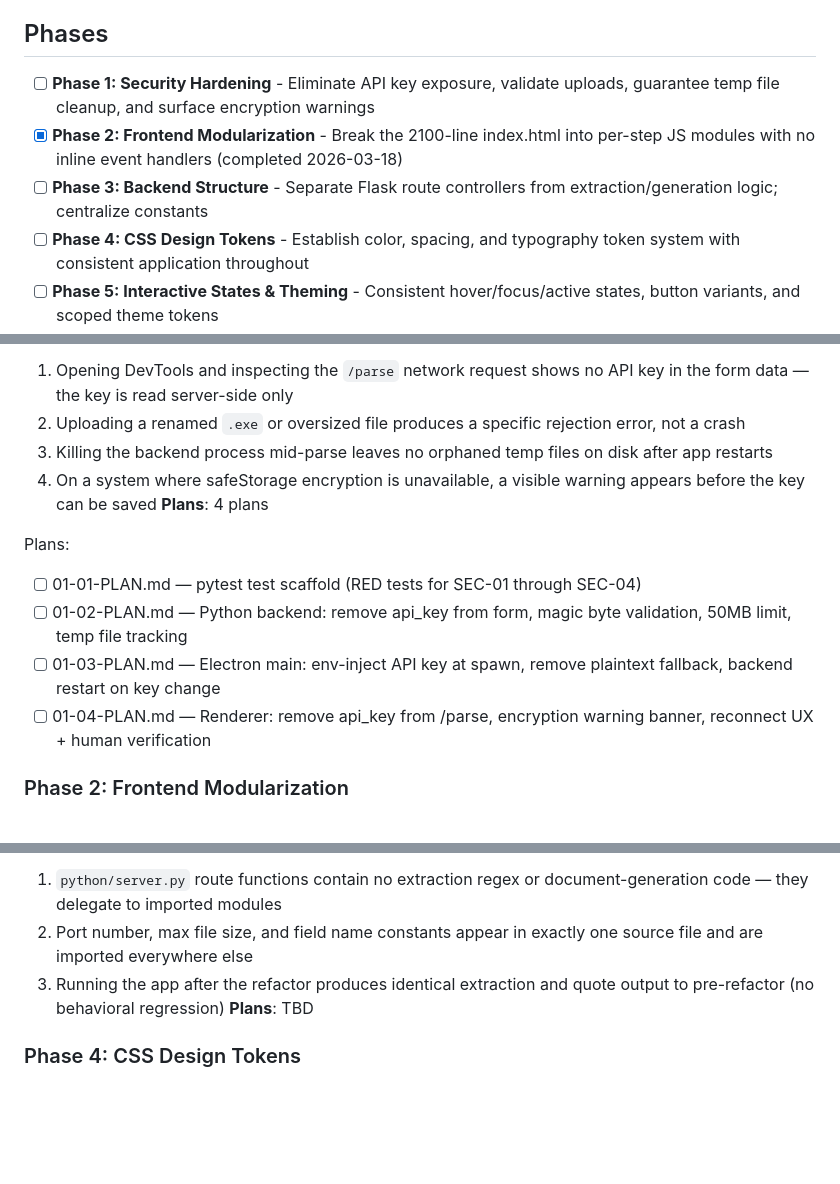
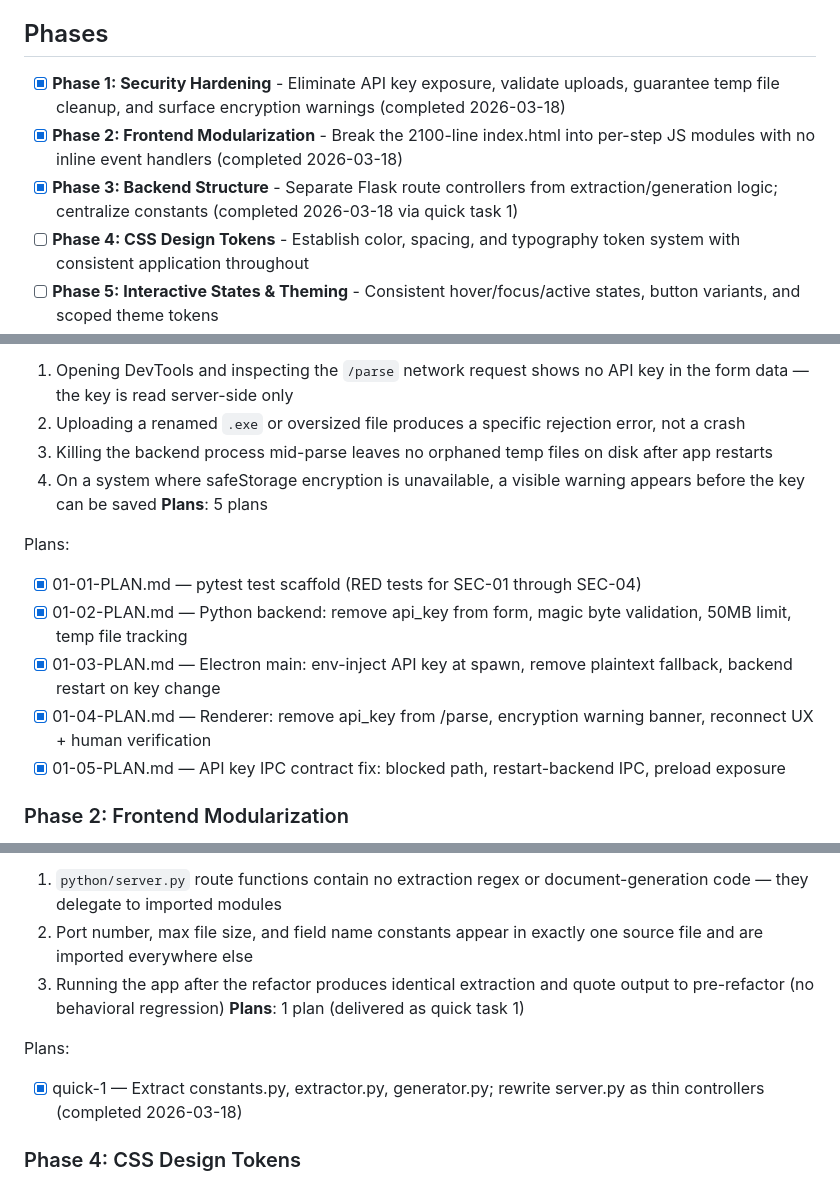
Before and after one commit to marcuslucas/solicitation-quoter, a Markdown page: .planning/ROADMAP.md, 3 parts joined by grey strips. Drawn GitHub-style; blank space fills up the shorter version.

```diff
--- a/.planning/ROADMAP.md
+++ b/.planning/ROADMAP.md
@@ -6,9 +6,9 @@ This roadmap elevates an existing, working Electron + Python desktop app to prod
 
 ## Phases
 
-- [ ] **Phase 1: Security Hardening** - Eliminate API key exposure, validate uploads, guarantee temp file cleanup, and surface encryption warnings
+- [x] **Phase 1: Security Hardening** - Eliminate API key exposure, validate uploads, guarantee temp file cleanup, and surface encryption warnings (completed 2026-03-18)
 - [x] **Phase 2: Frontend Modularization** - Break the 2100-line index.html into per-step JS modules with no inline event handlers (completed 2026-03-18)
-- [ ] **Phase 3: Backend Structure** - Separate Flask route controllers from extraction/generation logic; centralize constants
+- [x] **Phase 3: Backend Structure** - Separate Flask route controllers from extraction/generation logic; centralize constants (completed 2026-03-18 via quick task 1)
 - [ ] **Phase 4: CSS Design Tokens** - Establish color, spacing, and typography token system with consistent application throughout
 - [ ] **Phase 5: Interactive States & Theming** - Consistent hover/focus/active states, button variants, and scoped theme tokens
 - [ ] **Phase 6: Error States** - Actionable error messages for parse failures, quote generation, SAM.gov lookups, startup, and form validation
@@ -27,13 +27,14 @@ This roadmap elevates an existing, working Electron + Python desktop app to prod
   2. Uploading a renamed `.exe` or oversized file produces a specific rejection error, not a crash
   3. Killing the backend process mid-parse leaves no orphaned temp files on disk after app restarts
   4. On a system where safeStorage encryption is unavailable, a visible warning appears before the key can be saved
-**Plans**: 4 plans
+**Plans**: 5 plans
 
 Plans:
-- [ ] 01-01-PLAN.md — pytest test scaffold (RED tests for SEC-01 through SEC-04)
-- [ ] 01-02-PLAN.md — Python backend: remove api_key from form, magic byte validation, 50MB limit, temp file tracking
-- [ ] 01-03-PLAN.md — Electron main: env-inject API key at spawn, remove plaintext fallback, backend restart on key change
-- [ ] 01-04-PLAN.md — Renderer: remove api_key from /parse, encryption warning banner, reconnect UX + human verification
+- [x] 01-01-PLAN.md — pytest test scaffold (RED tests for SEC-01 through SEC-04)
+- [x] 01-02-PLAN.md — Python backend: remove api_key from form, magic byte validation, 50MB limit, temp file tracking
+- [x] 01-03-PLAN.md — Electron main: env-inject API key at spawn, remove plaintext fallback, backend restart on key change
+- [x] 01-04-PLAN.md — Renderer: remove api_key from /parse, encryption warning banner, reconnect UX + human verification
+- [x] 01-05-PLAN.md — API key IPC contract fix: blocked path, restart-backend IPC, preload exposure
 
 ### Phase 2: Frontend Modularization
 **Goal**: The JavaScript in index.html is replaced by separate per-step modules loaded as script files, with all event wiring done via addEventListener — no inline handlers
@@ -61,7 +62,10 @@ Plans:
   1. `python/server.py` route functions contain no extraction regex or document-generation code — they delegate to imported modules
   2. Port number, max file size, and field name constants appear in exactly one source file and are imported everywhere else
   3. Running the app after the refactor produces identical extraction and quote output to pre-refactor (no behavioral regression)
-**Plans**: TBD
+**Plans**: 1 plan (delivered as quick task 1)
+
+Plans:
+- [x] quick-1 — Extract constants.py, extractor.py, generator.py; rewrite server.py as thin controllers (completed 2026-03-18)
 
 ### Phase 4: CSS Design Tokens
 **Goal**: All colors, spacing values, and type sizes in the stylesheet are defined as CSS custom properties — no hardcoded pixel values or color literals scattered through the CSS
```
Also changed, not shown: other parts of .planning/ROADMAP.md (+1 -1 lines), .planning/REQUIREMENTS.md (+13 -13 lines).
